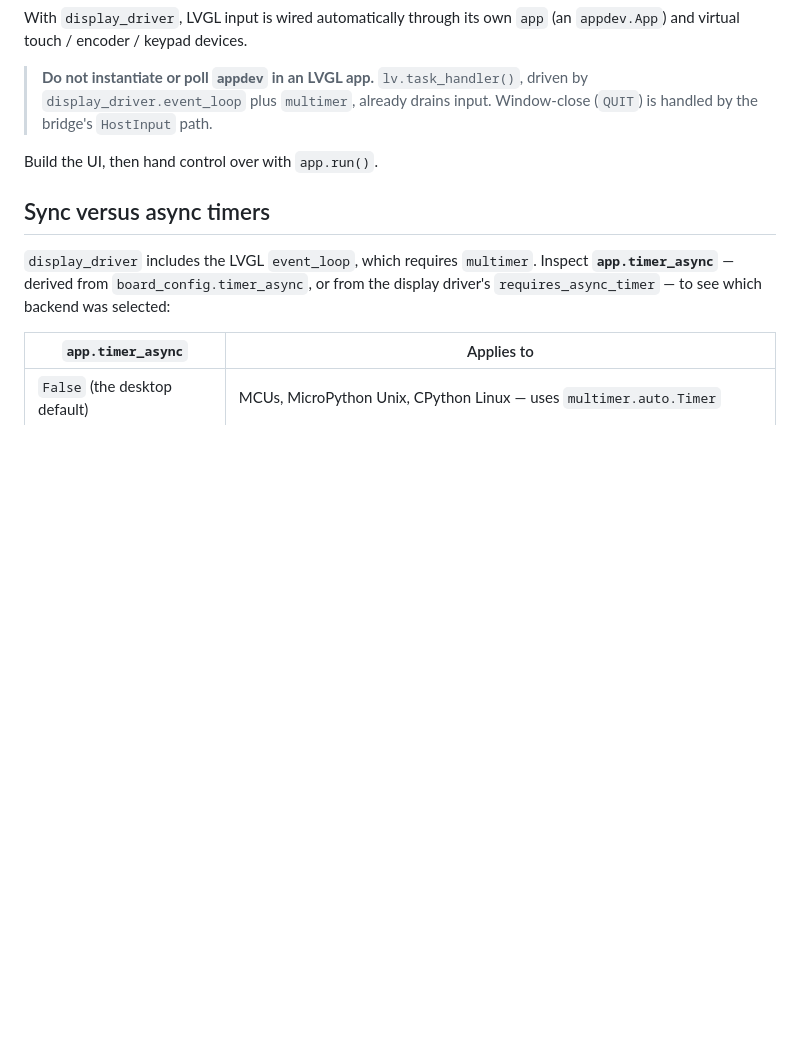
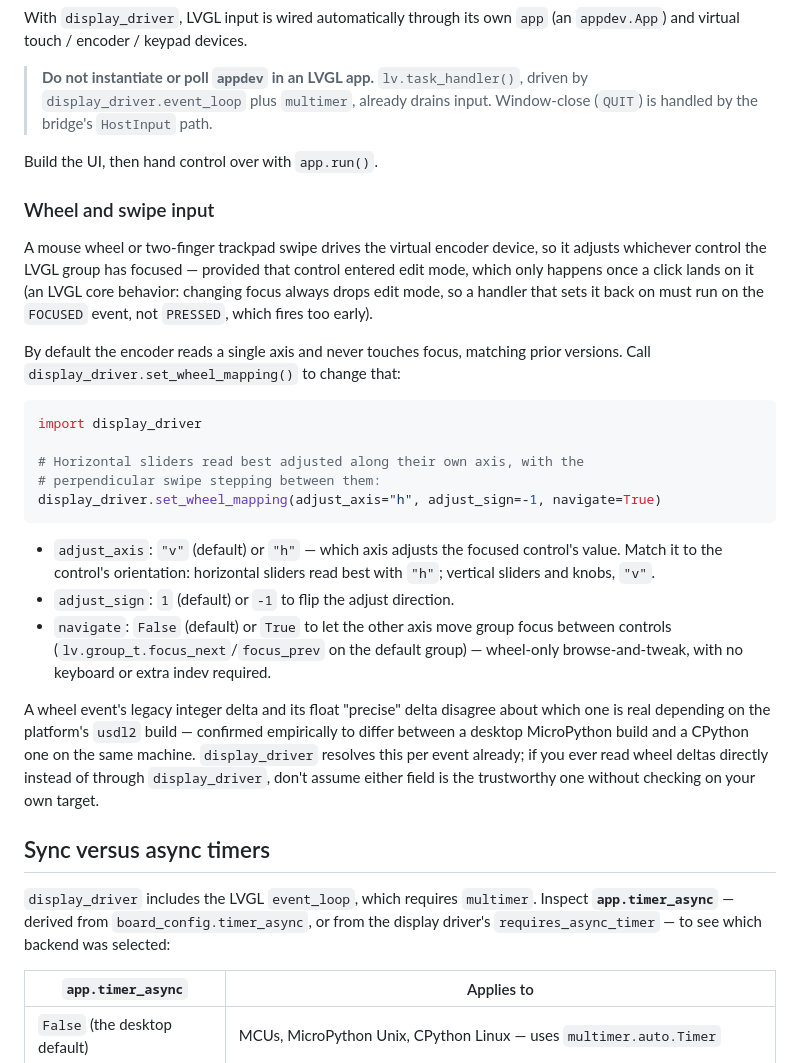
Before and after one commit to PyDevices/lv_bindings, a Markdown page: docs/using-lvgl-with-pydevices.md, the part around the change. Rendered like a GitHub page; blank space fills up the shorter version.

Commit message:
docs: document set_wheel_mapping() and the per-build wheel-field caveat

````diff
--- a/docs/using-lvgl-with-pydevices.md
+++ b/docs/using-lvgl-with-pydevices.md
@@ -77,6 +77,43 @@ With `display_driver`, LVGL input is wired automatically through its own
 
 Build the UI, then hand control over with `app.run()`.
 
+### Wheel and swipe input
+
+A mouse wheel or two-finger trackpad swipe drives the virtual encoder
+device, so it adjusts whichever control the LVGL group has focused —
+provided that control entered edit mode, which only happens once a click
+lands on it (an LVGL core behavior: changing focus always drops edit mode,
+so a handler that sets it back on must run on the `FOCUSED` event, not
+`PRESSED`, which fires too early).
+
+By default the encoder reads a single axis and never touches focus, matching
+prior versions. Call `display_driver.set_wheel_mapping()` to change that:
+
+```python
+import display_driver
+
+# Horizontal sliders read best adjusted along their own axis, with the
+# perpendicular swipe stepping between them:
+display_driver.set_wheel_mapping(adjust_axis="h", adjust_sign=-1, navigate=True)
+```
+
+- `adjust_axis`: `"v"` (default) or `"h"` — which axis adjusts the focused
+  control's value. Match it to the control's orientation: horizontal
+  sliders read best with `"h"`; vertical sliders and knobs, `"v"`.
+- `adjust_sign`: `1` (default) or `-1` to flip the adjust direction.
+- `navigate`: `False` (default) or `True` to let the other axis move group
+  focus between controls (`lv.group_t.focus_next`/`focus_prev` on the
+  default group) — wheel-only browse-and-tweak, with no keyboard or extra
+  indev required.
+
+A wheel event's legacy integer delta and its float "precise" delta
+disagree about which one is real depending on the platform's `usdl2`
+build — confirmed empirically to differ between a desktop MicroPython
+build and a CPython one on the same machine. `display_driver` resolves
+this per event already; if you ever read wheel deltas directly instead of
+through `display_driver`, don't assume either field is the trustworthy one
+without checking on your own target.
+
 ## Sync versus async timers
 
 `display_driver` includes the LVGL `event_loop`, which requires `multimer`.
````
